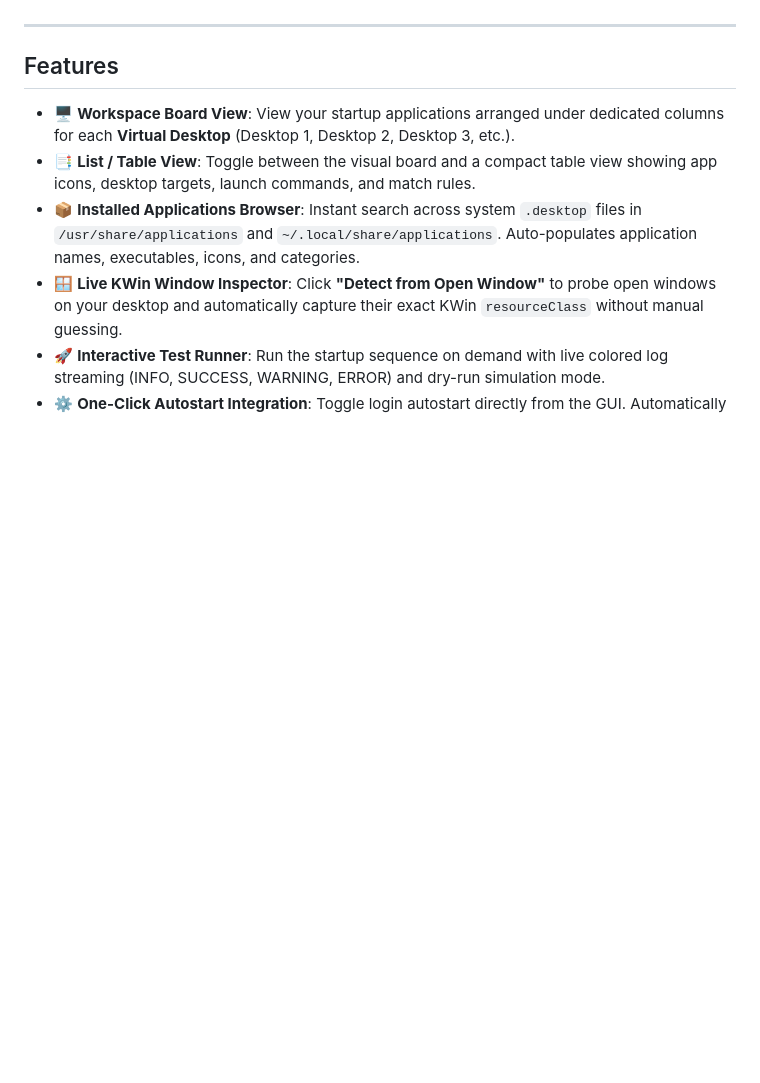
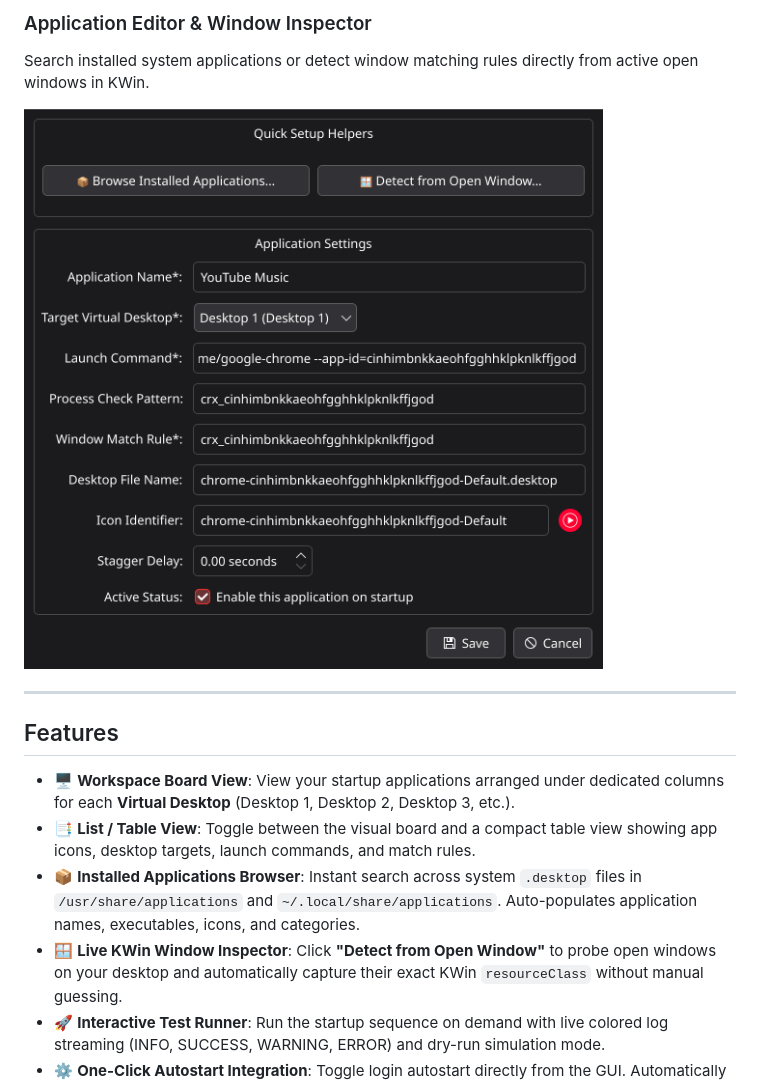
Before and after one commit to HuzaifaInshal/workspace-startup-org, a Markdown page: README.md, the part around one of its changes. Rendered like a GitHub page; pictures changed too: assets/screenshots/app-dialog.png (added); blank space fills up the shorter version.

```diff
--- a/README.md
+++ b/README.md
@@ -4,3 +19,7 @@ A native desktop application and automation engine designed specifically for **C
+### Application Editor & Window Inspector
+Search installed system applications or detect window matching rules directly from active open windows in KWin.
+
+![Application Editor & Inspector](assets/screenshots/app-dialog.png)
 
 ---
 
```
Also changed, not shown: other parts of README.md (+15 -0 lines), assets/screenshots/table-view.png (added), assets/screenshots/workspace-board.png (added), 3 other files.
